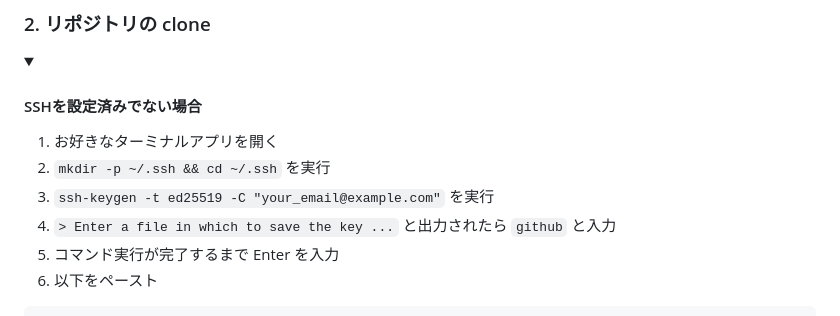
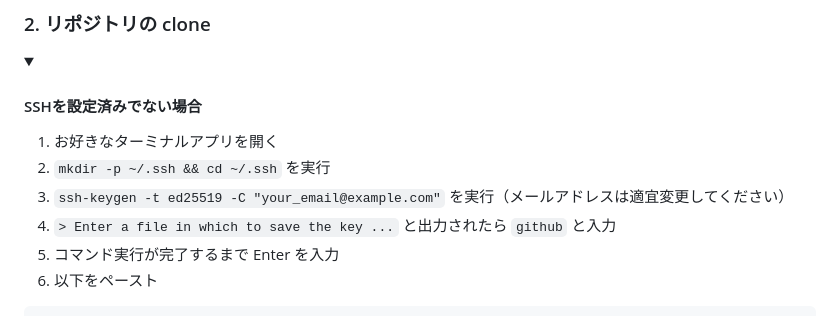
Before and after one commit to matcher-inc/pre-joining-assignment-for-intern, a Markdown page: README.md, the part around the change. Drawn GitHub-style; folded sections open.

Commit message:
update: readme ssh-keygen メールアドレスは適宜変更するように

```diff
--- a/README.md
+++ b/README.md
@@ -313,7 +313,7 @@ tasks ||--o{ favorite_tasks : ""
 
   1. お好きなターミナルアプリを開く
   2. `mkdir -p ~/.ssh && cd ~/.ssh` を実行
-  3. `ssh-keygen -t ed25519 -C "your_email@example.com"` を実行
+  3. `ssh-keygen -t ed25519 -C "your_email@example.com"` を実行（メールアドレスは適宜変更してください）
   4. `> Enter a file in which to save the key ...` と出力されたら `github` と入力
   5. コマンド実行が完了するまで Enter を入力
   6. 以下をペースト
```
